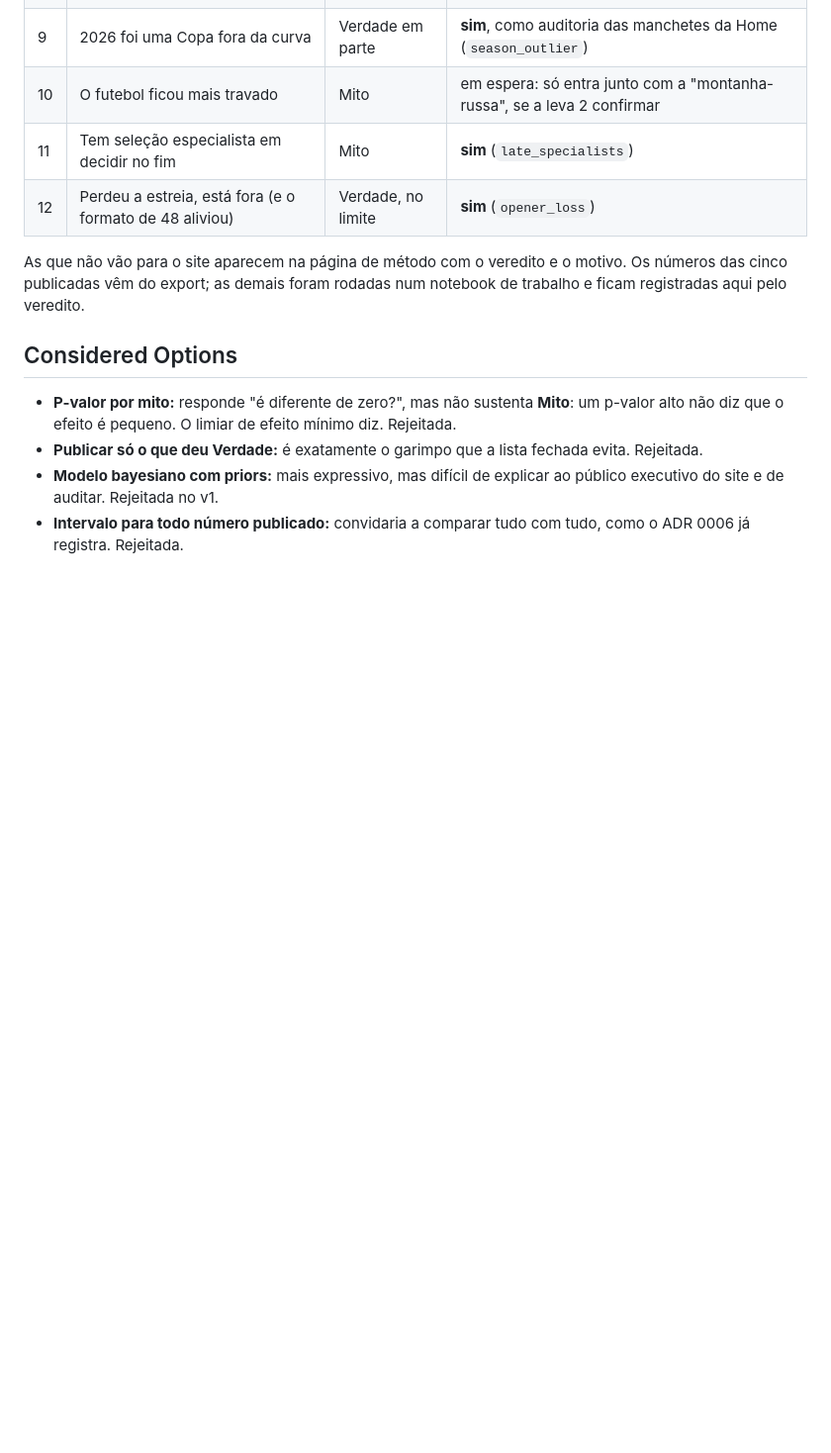
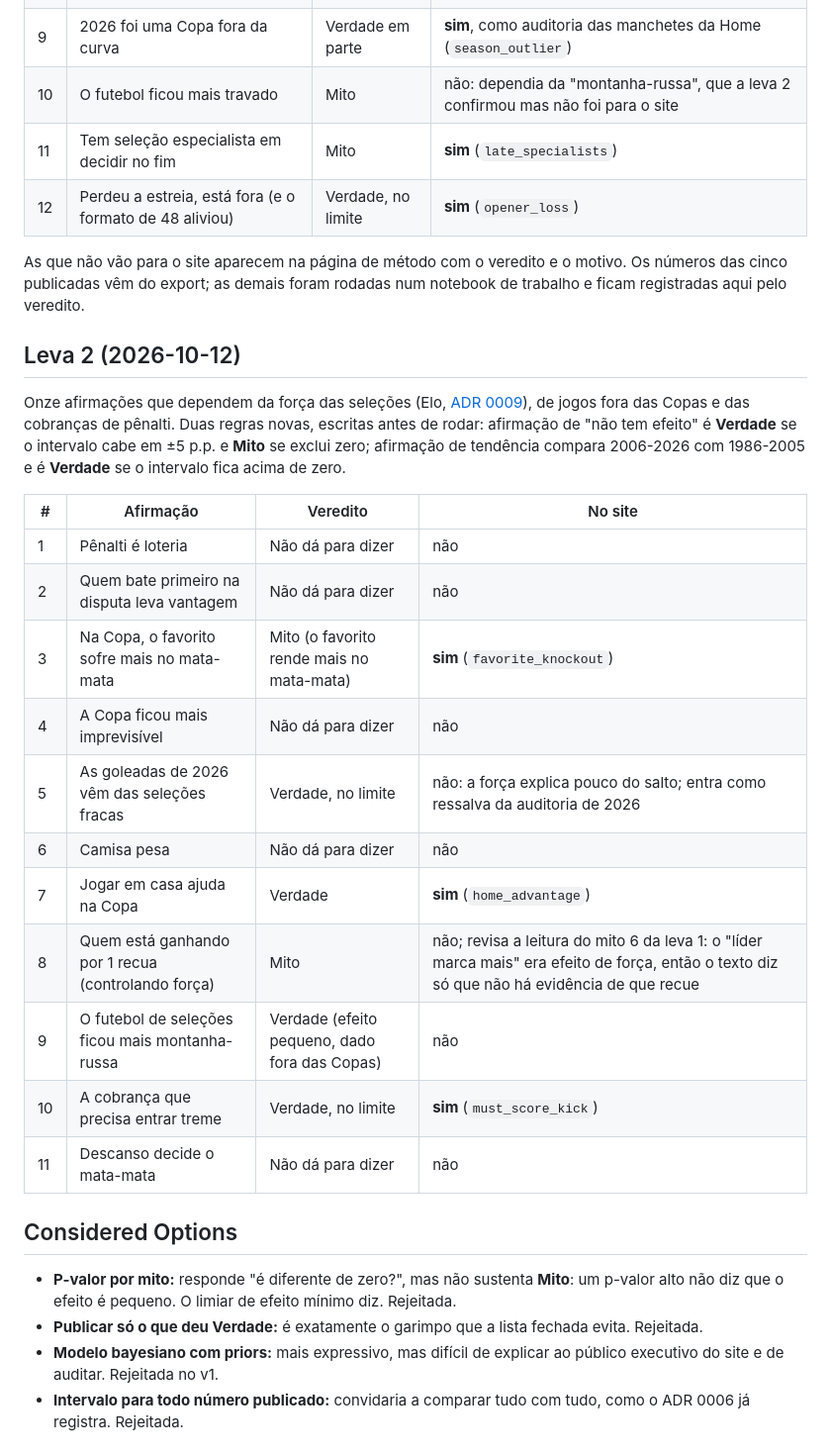
Before and after one commit to stuaninauts/copadata, a Markdown page: docs/adr/0008-mitos-lista-fechada.md, the part around the change. Shown at 99% size. Rendered like a GitHub page; blank space fills up the shorter version.

Commit message:
docs(adr): record the second batch of myths in adr 0008
Co-Authored-By: Claude Opus 5.5 (1M context) <noreply@anthropic.com>

```diff
--- a/docs/adr/0008-mitos-lista-fechada.md
+++ b/docs/adr/0008-mitos-lista-fechada.md
@@ -31,11 +31,29 @@ Doze afirmações, só com os dados já processados. Recorte: grupos e mata-mata
 | 7 | Gol chama gol | Mito | não: depende de explicar a pausa da nova saída de bola |
 | 8 | No mata-mata os times jogam pelo empate | Mito, no limite | não: mensagem ambígua |
 | 9 | 2026 foi uma Copa fora da curva | Verdade em parte | **sim**, como auditoria das manchetes da Home (`season_outlier`) |
-| 10 | O futebol ficou mais travado | Mito | em espera: só entra junto com a "montanha-russa", se a leva 2 confirmar |
+| 10 | O futebol ficou mais travado | Mito | não: dependia da "montanha-russa", que a leva 2 confirmou mas não foi para o site |
 | 11 | Tem seleção especialista em decidir no fim | Mito | **sim** (`late_specialists`) |
 | 12 | Perdeu a estreia, está fora (e o formato de 48 aliviou) | Verdade, no limite | **sim** (`opener_loss`) |
 
 As que não vão para o site aparecem na página de método com o veredito e o motivo. Os números das cinco publicadas vêm do export; as demais foram rodadas num notebook de trabalho e ficam registradas aqui pelo veredito.
+
+## Leva 2 (2026-10-12)
+
+Onze afirmações que dependem da força das seleções (Elo, [ADR 0009](./0009-forca-das-selecoes-elo.md)), de jogos fora das Copas e das cobranças de pênalti. Duas regras novas, escritas antes de rodar: afirmação de "não tem efeito" é **Verdade** se o intervalo cabe em ±5 p.p. e **Mito** se exclui zero; afirmação de tendência compara 2006-2026 com 1986-2005 e é **Verdade** se o intervalo fica acima de zero.
+
+| # | Afirmação | Veredito | No site |
+|---|---|---|---|
+| 1 | Pênalti é loteria | Não dá para dizer | não |
+| 2 | Quem bate primeiro na disputa leva vantagem | Não dá para dizer | não |
+| 3 | Na Copa, o favorito sofre mais no mata-mata | Mito (o favorito rende mais no mata-mata) | **sim** (`favorite_knockout`) |
+| 4 | A Copa ficou mais imprevisível | Não dá para dizer | não |
+| 5 | As goleadas de 2026 vêm das seleções fracas | Verdade, no limite | não: a força explica pouco do salto; entra como ressalva da auditoria de 2026 |
+| 6 | Camisa pesa | Não dá para dizer | não |
+| 7 | Jogar em casa ajuda na Copa | Verdade | **sim** (`home_advantage`) |
+| 8 | Quem está ganhando por 1 recua (controlando força) | Mito | não; revisa a leitura do mito 6 da leva 1: o "líder marca mais" era efeito de força, então o texto diz só que não há evidência de que recue |
+| 9 | O futebol de seleções ficou mais montanha-russa | Verdade (efeito pequeno, dado fora das Copas) | não |
+| 10 | A cobrança que precisa entrar treme | Verdade, no limite | **sim** (`must_score_kick`) |
+| 11 | Descanso decide o mata-mata | Não dá para dizer | não |
 
 ## Considered Options
 
```
